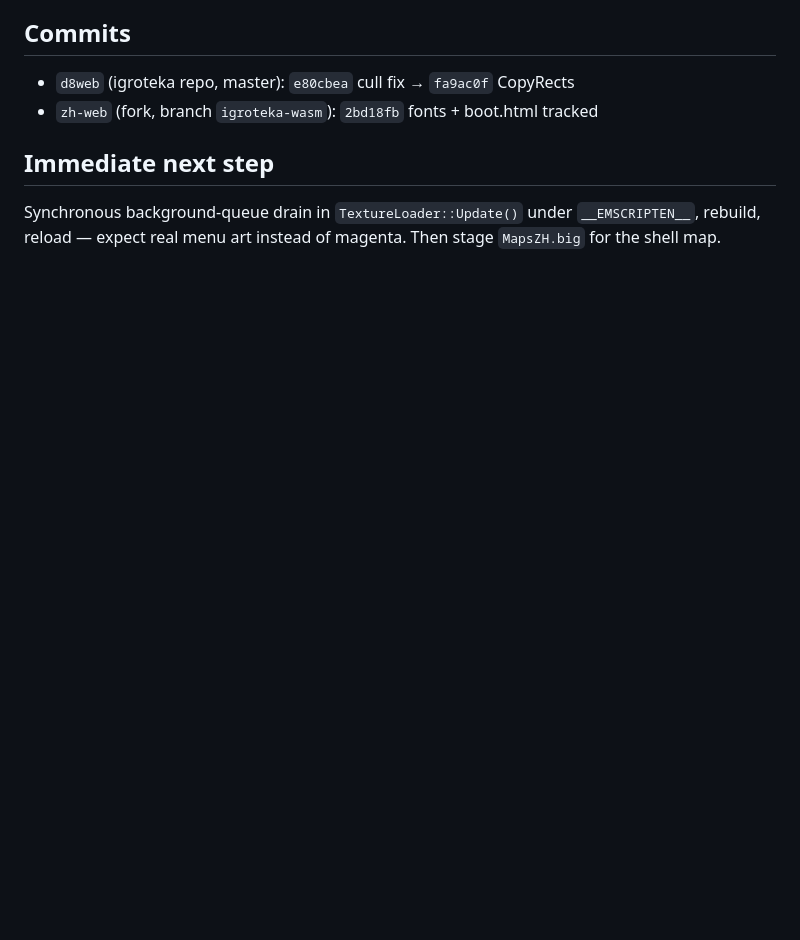
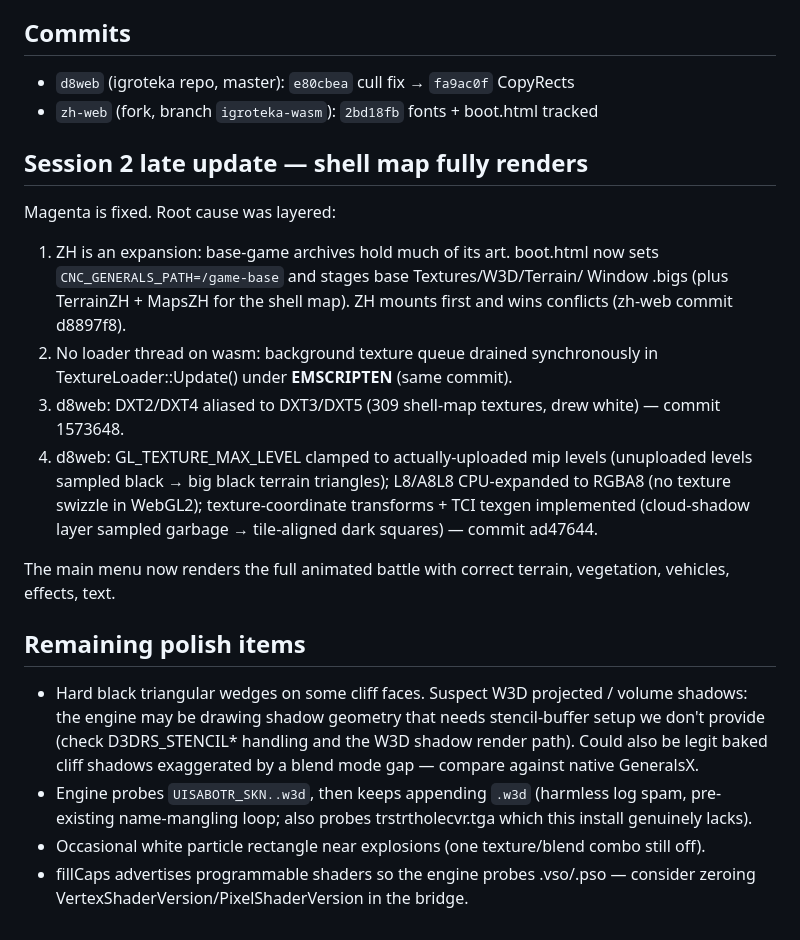
Before and after one commit to meerzulee/igroteka, a Markdown page: HANDOFF.md, the part around the change. GitHub-like rendering; blank space fills up the shorter version.

Commit message:
Update handoff: shell map renders; remaining polish items listed

```diff
--- a/HANDOFF.md
+++ b/HANDOFF.md
@@ -98,8 +98,37 @@ browse daemon occasionally restarts to a welcome tab; `goto` back to boot.html.
 - `d8web` (igroteka repo, master): `e80cbea` cull fix → `fa9ac0f` CopyRects
 - `zh-web` (fork, branch `igroteka-wasm`): `2bd18fb` fonts + boot.html tracked
 
-## Immediate next step
+## Session 2 late update — shell map fully renders
 
-Synchronous background-queue drain in `TextureLoader::Update()` under
-`__EMSCRIPTEN__`, rebuild, reload — expect real menu art instead of magenta.
-Then stage `MapsZH.big` for the shell map.
+Magenta is fixed. Root cause was layered:
+1. ZH is an expansion: base-game archives hold much of its art. boot.html now
+   sets `CNC_GENERALS_PATH=/game-base` and stages base Textures/W3D/Terrain/
+   Window .bigs (plus TerrainZH + MapsZH for the shell map). ZH mounts first
+   and wins conflicts (zh-web commit d8897f8).
+2. No loader thread on wasm: background texture queue drained synchronously
+   in TextureLoader::Update() under __EMSCRIPTEN__ (same commit).
+3. d8web: DXT2/DXT4 aliased to DXT3/DXT5 (309 shell-map textures, drew white)
+   — commit 1573648.
+4. d8web: GL_TEXTURE_MAX_LEVEL clamped to actually-uploaded mip levels
+   (unuploaded levels sampled black → big black terrain triangles);
+   L8/A8L8 CPU-expanded to RGBA8 (no texture swizzle in WebGL2);
+   texture-coordinate transforms + TCI texgen implemented (cloud-shadow
+   layer sampled garbage → tile-aligned dark squares) — commit ad47644.
+
+The main menu now renders the full animated battle with correct terrain,
+vegetation, vehicles, effects, text.
+
+## Remaining polish items
+
+- Hard black triangular wedges on some cliff faces. Suspect W3D projected /
+  volume shadows: the engine may be drawing shadow geometry that needs
+  stencil-buffer setup we don't provide (check D3DRS_STENCIL* handling and
+  the W3D shadow render path). Could also be legit baked cliff shadows
+  exaggerated by a blend mode gap — compare against native GeneralsX.
+- Engine probes `UISABOTR_SKN..w3d`, then keeps appending `.w3d` (harmless
+  log spam, pre-existing name-mangling loop; also probes trstrtholecvr.tga
+  which this install genuinely lacks).
+- Occasional white particle rectangle near explosions (one texture/blend
+  combo still off).
+- fillCaps advertises programmable shaders so the engine probes .vso/.pso —
+  consider zeroing VertexShaderVersion/PixelShaderVersion in the bridge.
```
